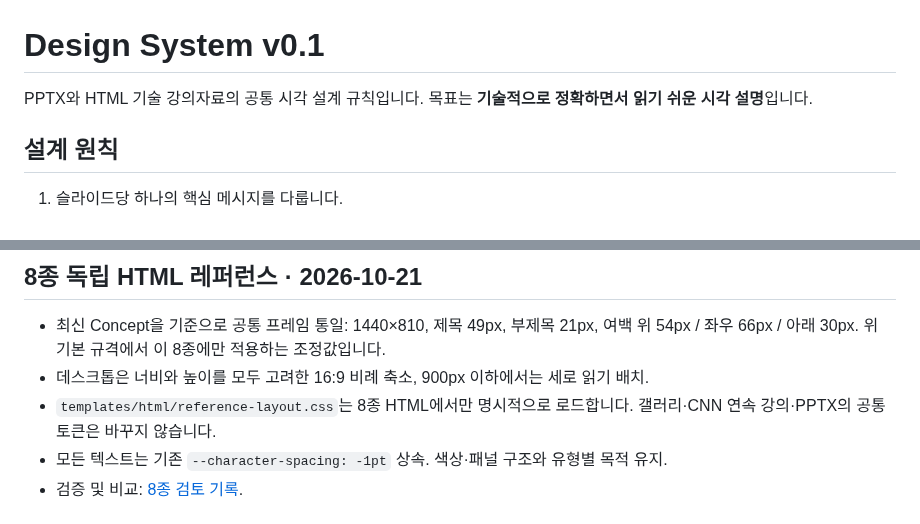
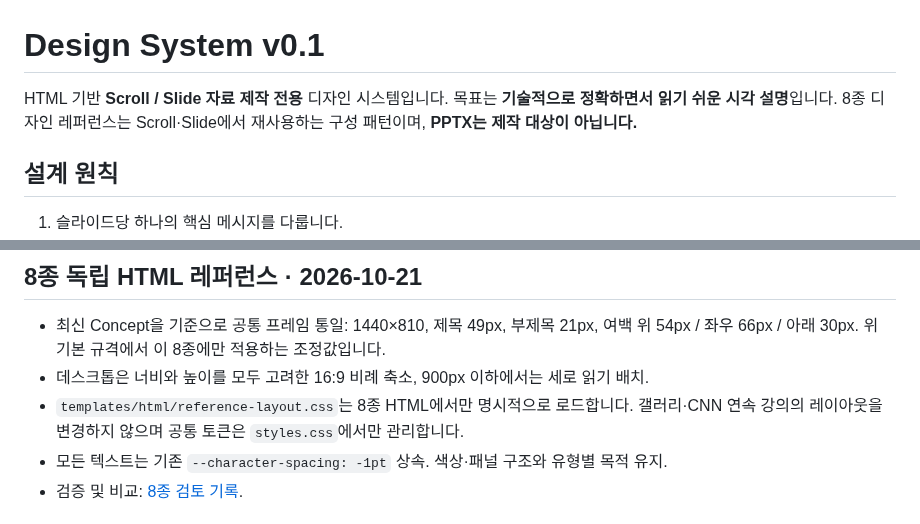
Before and after one commit to sh0427-han/design-template-library, a Markdown page: DESIGN_SYSTEM.md, 2 parts joined by grey strips. Drawn GitHub-style.

```diff
--- a/DESIGN_SYSTEM.md
+++ b/DESIGN_SYSTEM.md
@@ -1,6 +1,6 @@
 # Design System v0.1
 
-PPTX와 HTML 기술 강의자료의 공통 시각 설계 규칙입니다. 목표는 **기술적으로 정확하면서 읽기 쉬운 시각 설명**입니다.
+HTML 기반 **Scroll / Slide 자료 제작 전용** 디자인 시스템입니다. 목표는 **기술적으로 정확하면서 읽기 쉬운 시각 설명**입니다. 8종 디자인 레퍼런스는 Scroll·Slide에서 재사용하는 구성 패턴이며, **PPTX는 제작 대상이 아닙니다.**
 
 ## 설계 원칙
 
@@ -111,7 +111,7 @@ PPTX와 HTML 기술 강의자료의 공통 시각 설계 규칙입니다. 목표
 
 - 최신 Concept을 기준으로 공통 프레임 통일: 1440×810, 제목 49px, 부제목 21px, 여백 위 54px / 좌우 66px / 아래 30px. 위 기본 규격에서 이 8종에만 적용하는 조정값입니다.
 - 데스크톱은 너비와 높이를 모두 고려한 16:9 비례 축소, 900px 이하에서는 세로 읽기 배치.
-- `templates/html/reference-layout.css`는 8종 HTML에서만 명시적으로 로드합니다. 갤러리·CNN 연속 강의·PPTX의 공통 토큰은 바꾸지 않습니다.
+- `templates/html/reference-layout.css`는 8종 HTML에서만 명시적으로 로드합니다. 갤러리·CNN 연속 강의의 레이아웃을 변경하지 않으며 공통 토큰은 `styles.css`에서만 관리합니다.
 - 모든 텍스트는 기존 `--character-spacing: -1pt` 상속. 색상·패널 구조와 유형별 목적 유지.
 - 검증 및 비교: [8종 검토 기록](docs/REFERENCE_REVIEW_2026-10-21.md).
 
```
Also changed, not shown: other parts of DESIGN_SYSTEM.md (+12 -12 lines).
